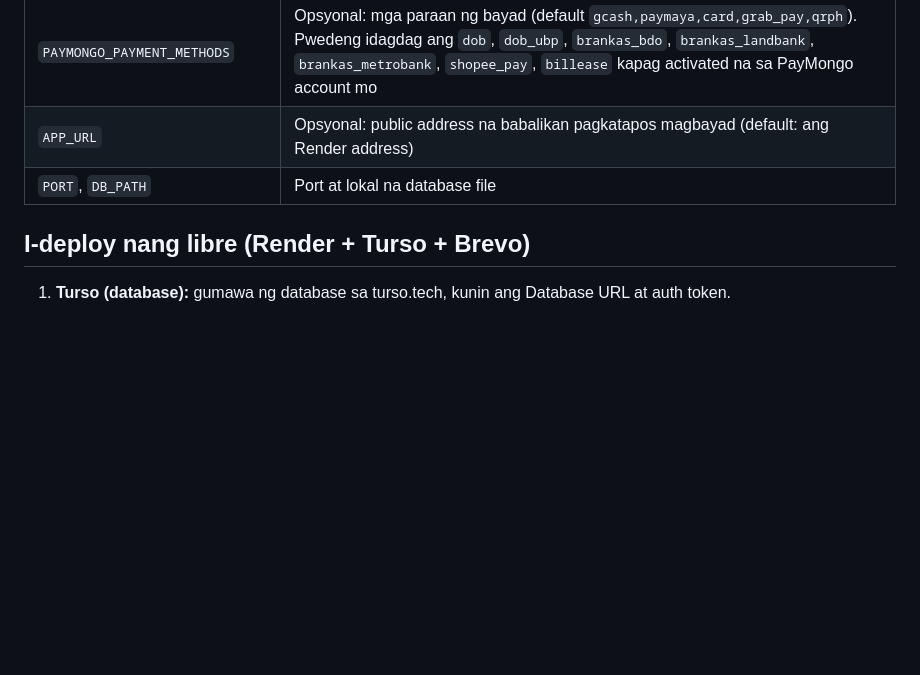
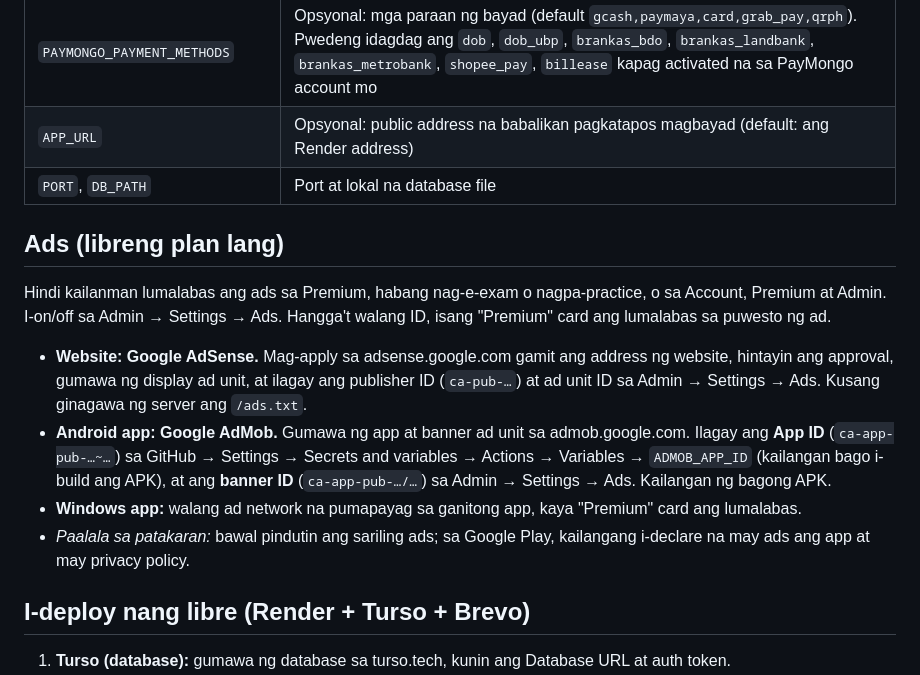
Before and after one commit to cdelimajr/CSC-Reviewer, a Markdown page: README.md, the part around one of its changes. Drawn GitHub-style; blank space fills up the shorter version.

```diff
--- a/README.md
+++ b/README.md
@@ -51,6 +55,13 @@ Kapag walang `TURSO_DATABASE_URL`, gumagamit ito ng lokal na SQLite file sa `dat
 | `APP_URL` | Opsyonal: public address na babalikan pagkatapos magbayad (default: ang Render address) |
 | `PORT`, `DB_PATH` | Port at lokal na database file |
 
+## Ads (libreng plan lang)
+Hindi kailanman lumalabas ang ads sa Premium, habang nag-e-exam o nagpa-practice, o sa Account, Premium at Admin. I-on/off sa Admin → Settings → Ads. Hangga't walang ID, isang "Premium" card ang lumalabas sa puwesto ng ad.
+- **Website: Google AdSense.** Mag-apply sa adsense.google.com gamit ang address ng website, hintayin ang approval, gumawa ng display ad unit, at ilagay ang publisher ID (`ca-pub-…`) at ad unit ID sa Admin → Settings → Ads. Kusang ginagawa ng server ang `/ads.txt`.
+- **Android app: Google AdMob.** Gumawa ng app at banner ad unit sa admob.google.com. Ilagay ang **App ID** (`ca-app-pub-…~…`) sa GitHub → Settings → Secrets and variables → Actions → Variables → `ADMOB_APP_ID` (kailangan bago i-build ang APK), at ang **banner ID** (`ca-app-pub-…/…`) sa Admin → Settings → Ads. Kailangan ng bagong APK.
+- **Windows app:** walang ad network na pumapayag sa ganitong app, kaya "Premium" card ang lumalabas.
+- *Paalala sa patakaran:* bawal pindutin ang sariling ads; sa Google Play, kailangang i-declare na may ads ang app at may privacy policy.
+
 ## I-deploy nang libre (Render + Turso + Brevo)
 1. **Turso (database):** gumawa ng database sa turso.tech, kunin ang Database URL at auth token.
 2. **Brevo (email):** mag-sign up sa brevo.com (libre, 300 email kada araw). Sa *Senders*, i-verify ang email na gagamitin mong sender. Sa *SMTP & API → API Keys*, gumawa ng API key.
```
Also changed, not shown: other parts of README.md (+9 -5 lines).
